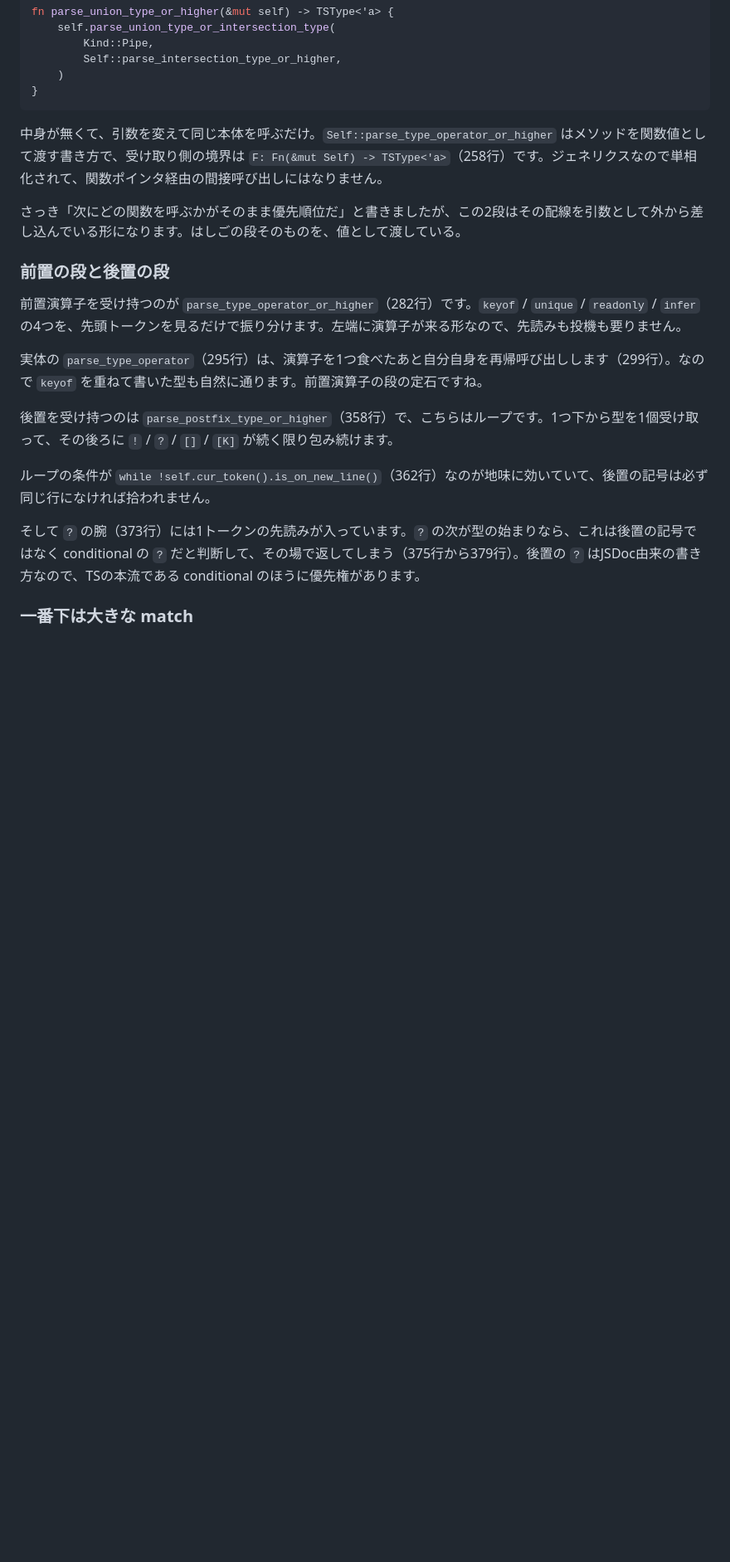
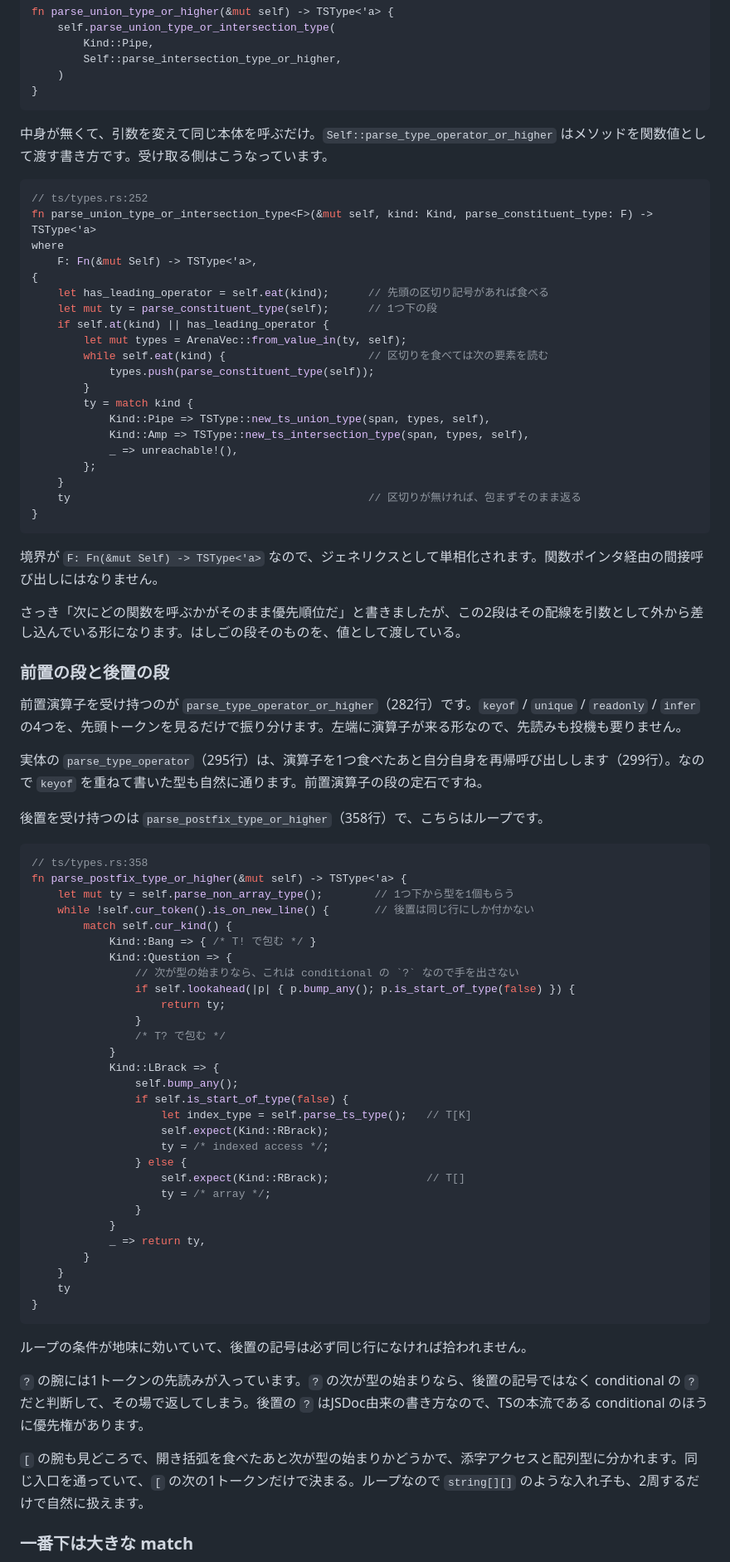
Before and after one commit to tsuka-ryu/tsuka-ryu-fun-blog, a Markdown page: content/posts/2026-09-24-oxc-ts-parser-types.md, the part around one of its changes. Shown at 83% size. GitHub-like rendering; blank space fills up the shorter version.

````diff
--- a/content/posts/2026-09-24-oxc-ts-parser-types.md
+++ b/content/posts/2026-09-24-oxc-ts-parser-types.md
@@ -90,7 +151,32 @@ fn parse_union_type_or_higher(&mut self) -> TSType<'a> {
 }
 ```
 
-中身が無くて、引数を変えて同じ本体を呼ぶだけ。`Self::parse_type_operator_or_higher` はメソッドを関数値として渡す書き方で、受け取り側の境界は `F: Fn(&mut Self) -> TSType<'a>`（258行）です。ジェネリクスなので単相化されて、関数ポインタ経由の間接呼び出しにはなりません。
+中身が無くて、引数を変えて同じ本体を呼ぶだけ。`Self::parse_type_operator_or_higher` はメソッドを関数値として渡す書き方です。受け取る側はこうなっています。
+
+```rust
+// ts/types.rs:252
+fn parse_union_type_or_intersection_type<F>(&mut self, kind: Kind, parse_constituent_type: F) -> TSType<'a>
+where
+    F: Fn(&mut Self) -> TSType<'a>,
+{
+    let has_leading_operator = self.eat(kind);      // 先頭の区切り記号があれば食べる
+    let mut ty = parse_constituent_type(self);      // 1つ下の段
+    if self.at(kind) || has_leading_operator {
+        let mut types = ArenaVec::from_value_in(ty, self);
+        while self.eat(kind) {                      // 区切りを食べては次の要素を読む
+            types.push(parse_constituent_type(self));
+        }
+        ty = match kind {
+            Kind::Pipe => TSType::new_ts_union_type(span, types, self),
+            Kind::Amp => TSType::new_ts_intersection_type(span, types, self),
+            _ => unreachable!(),
+        };
+    }
+    ty                                              // 区切りが無ければ、包まずそのまま返る
+}
+```
+
+境界が `F: Fn(&mut Self) -> TSType<'a>` なので、ジェネリクスとして単相化されます。関数ポインタ経由の間接呼び出しにはなりません。
 
 さっき「次にどの関数を呼ぶかがそのまま優先順位だ」と書きましたが、この2段はその配線を引数として外から差し込んでいる形になります。はしごの段そのものを、値として渡している。
 
@@ -100,11 +186,45 @@ fn parse_union_type_or_higher(&mut self) -> TSType<'a> {
 
 実体の `parse_type_operator`（295行）は、演算子を1つ食べたあと自分自身を再帰呼び出しします（299行）。なので `keyof` を重ねて書いた型も自然に通ります。前置演算子の段の定石ですね。
 
-後置を受け持つのは `parse_postfix_type_or_higher`（358行）で、こちらはループです。1つ下から型を1個受け取って、その後ろに `!` / `?` / `[]` / `[K]` が続く限り包み続けます。
+後置を受け持つのは `parse_postfix_type_or_higher`（358行）で、こちらはループです。
 
-ループの条件が `while !self.cur_token().is_on_new_line()`（362行）なのが地味に効いていて、後置の記号は必ず同じ行になければ拾われません。
+```rust
+// ts/types.rs:358
+fn parse_postfix_type_or_higher(&mut self) -> TSType<'a> {
+    let mut ty = self.parse_non_array_type();        // 1つ下から型を1個もらう
+    while !self.cur_token().is_on_new_line() {       // 後置は同じ行にしか付かない
+        match self.cur_kind() {
+            Kind::Bang => { /* T! で包む */ }
+            Kind::Question => {
+                // 次が型の始まりなら、これは conditional の `?` なので手を出さない
+                if self.lookahead(|p| { p.bump_any(); p.is_start_of_type(false) }) {
+                    return ty;
+                }
+                /* T? で包む */
+            }
+            Kind::LBrack => {
+                self.bump_any();
+                if self.is_start_of_type(false) {
+                    let index_type = self.parse_ts_type();   // T[K]
+                    self.expect(Kind::RBrack);
+                    ty = /* indexed access */;
+                } else {
+                    self.expect(Kind::RBrack);               // T[]
+                    ty = /* array */;
+                }
+            }
+            _ => return ty,
+        }
+    }
+    ty
+}
+```
 
-そして `?` の腕（373行）には1トークンの先読みが入っています。`?` の次が型の始まりなら、これは後置の記号ではなく conditional の `?` だと判断して、その場で返してしまう（375行から379行）。後置の `?` はJSDoc由来の書き方なので、TSの本流である conditional のほうに優先権があります。
+ループの条件が地味に効いていて、後置の記号は必ず同じ行になければ拾われません。
+
+`?` の腕には1トークンの先読みが入っています。`?` の次が型の始まりなら、後置の記号ではなく conditional の `?` だと判断して、その場で返してしまう。後置の `?` はJSDoc由来の書き方なので、TSの本流である conditional のほうに優先権があります。
+
+`[` の腕も見どころで、開き括弧を食べたあと次が型の始まりかどうかで、添字アクセスと配列型に分かれます。同じ入口を通っていて、`[` の次の1トークンだけで決まる。ループなので `string[][]` のような入れ子も、2周するだけで自然に扱えます。
 
 ### 一番下は大きな match
 
````
Also changed, not shown: other parts of content/posts/2026-09-24-oxc-ts-parser-types.md (+75 -38 lines).
